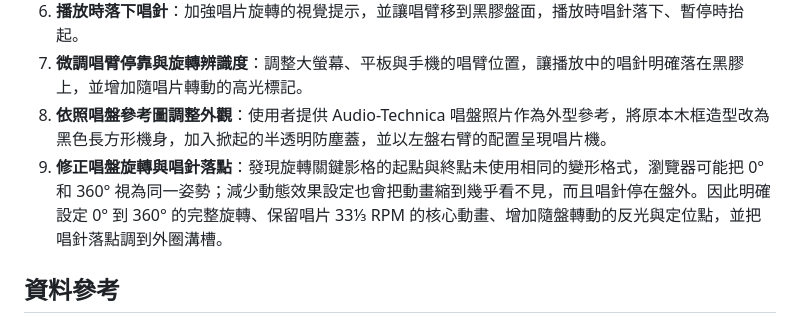
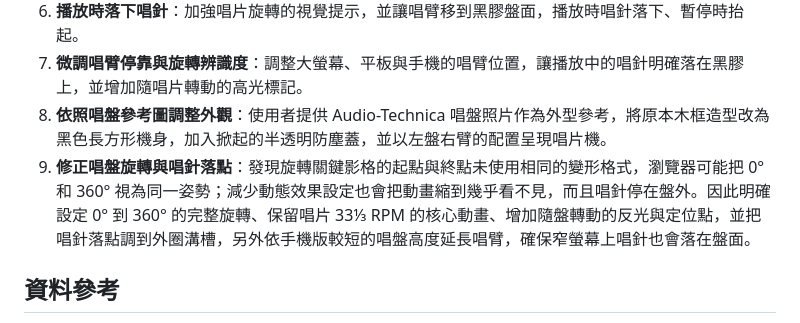
Before and after one commit to erickuo0707/-Homework-for-the-fifth-week, a Markdown page: README.md, the part around the change. Rendered like a GitHub page.

Commit message:
Document mobile tonearm adjustment

```diff
--- a/README.md
+++ b/README.md
@@ -71,7 +71,7 @@ Apple Music 提供的是短版試聽片段，通常約 30 秒，不是完整歌
 6. **播放時落下唱針**：加強唱片旋轉的視覺提示，並讓唱臂移到黑膠盤面，播放時唱針落下、暫停時抬起。
 7. **微調唱臂停靠與旋轉辨識度**：調整大螢幕、平板與手機的唱臂位置，讓播放中的唱針明確落在黑膠上，並增加隨唱片轉動的高光標記。
 8. **依照唱盤參考圖調整外觀**：使用者提供 Audio-Technica 唱盤照片作為外型參考，將原本木框造型改為黑色長方形機身，加入掀起的半透明防塵蓋，並以左盤右臂的配置呈現唱片機。
-9. **修正唱盤旋轉與唱針落點**：發現旋轉關鍵影格的起點與終點未使用相同的變形格式，瀏覽器可能把 0° 和 360° 視為同一姿勢；減少動態效果設定也會把動畫縮到幾乎看不見，而且唱針停在盤外。因此明確設定 0° 到 360° 的完整旋轉、保留唱片 33⅓ RPM 的核心動畫、增加隨盤轉動的反光與定位點，並把唱針落點調到外圈溝槽。
+9. **修正唱盤旋轉與唱針落點**：發現旋轉關鍵影格的起點與終點未使用相同的變形格式，瀏覽器可能把 0° 和 360° 視為同一姿勢；減少動態效果設定也會把動畫縮到幾乎看不見，而且唱針停在盤外。因此明確設定 0° 到 360° 的完整旋轉、保留唱片 33⅓ RPM 的核心動畫、增加隨盤轉動的反光與定位點，並把唱針落點調到外圈溝槽，另外依手機版較短的唱盤高度延長唱臂，確保窄螢幕上唱針也會落在盤面。
 
 ## 資料參考
 
```
